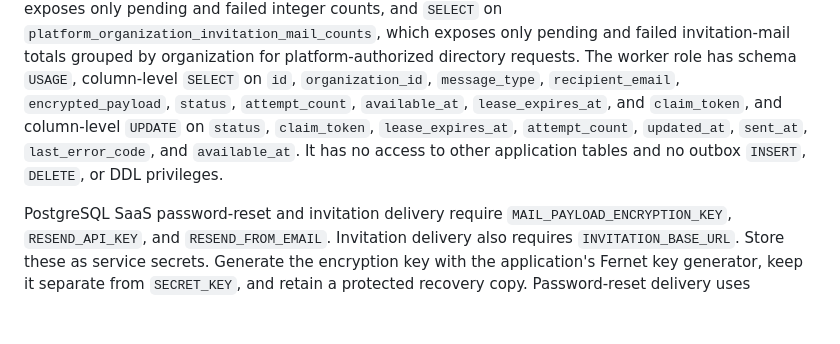
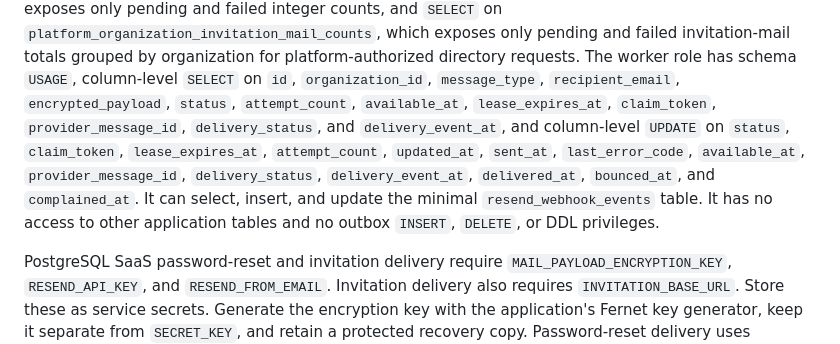
Before and after one commit to atonui/spares_inventory, a Markdown page: docs/environment.md, the part around the change. GitHub-like rendering; blank space fills up the shorter version.

Commit message:
Document mail-worker event table privileges

```diff
--- a/docs/environment.md
+++ b/docs/environment.md
@@ -31,10 +31,14 @@ organization for platform-authorized directory requests. The worker role has
 schema `USAGE`, column-level `SELECT` on
 `id`, `organization_id`, `message_type`, `recipient_email`,
 `encrypted_payload`, `status`, `attempt_count`, `available_at`,
-`lease_expires_at`, and `claim_token`, and column-level `UPDATE` on `status`,
-`claim_token`, `lease_expires_at`, `attempt_count`, `updated_at`, `sent_at`,
-`last_error_code`, and `available_at`. It has no access to other application
-tables and no outbox `INSERT`, `DELETE`, or DDL privileges.
+`lease_expires_at`, `claim_token`, `provider_message_id`,
+`delivery_status`, and `delivery_event_at`, and column-level `UPDATE` on
+`status`, `claim_token`, `lease_expires_at`, `attempt_count`, `updated_at`,
+`sent_at`, `last_error_code`, `available_at`, `provider_message_id`,
+`delivery_status`, `delivery_event_at`, `delivered_at`, `bounced_at`, and
+`complained_at`. It can select, insert, and update the minimal
+`resend_webhook_events` table. It has no access to other application tables and
+no outbox `INSERT`, `DELETE`, or DDL privileges.
 
 PostgreSQL SaaS password-reset and invitation delivery require
 `MAIL_PAYLOAD_ENCRYPTION_KEY`, `RESEND_API_KEY`, and `RESEND_FROM_EMAIL`.
```
